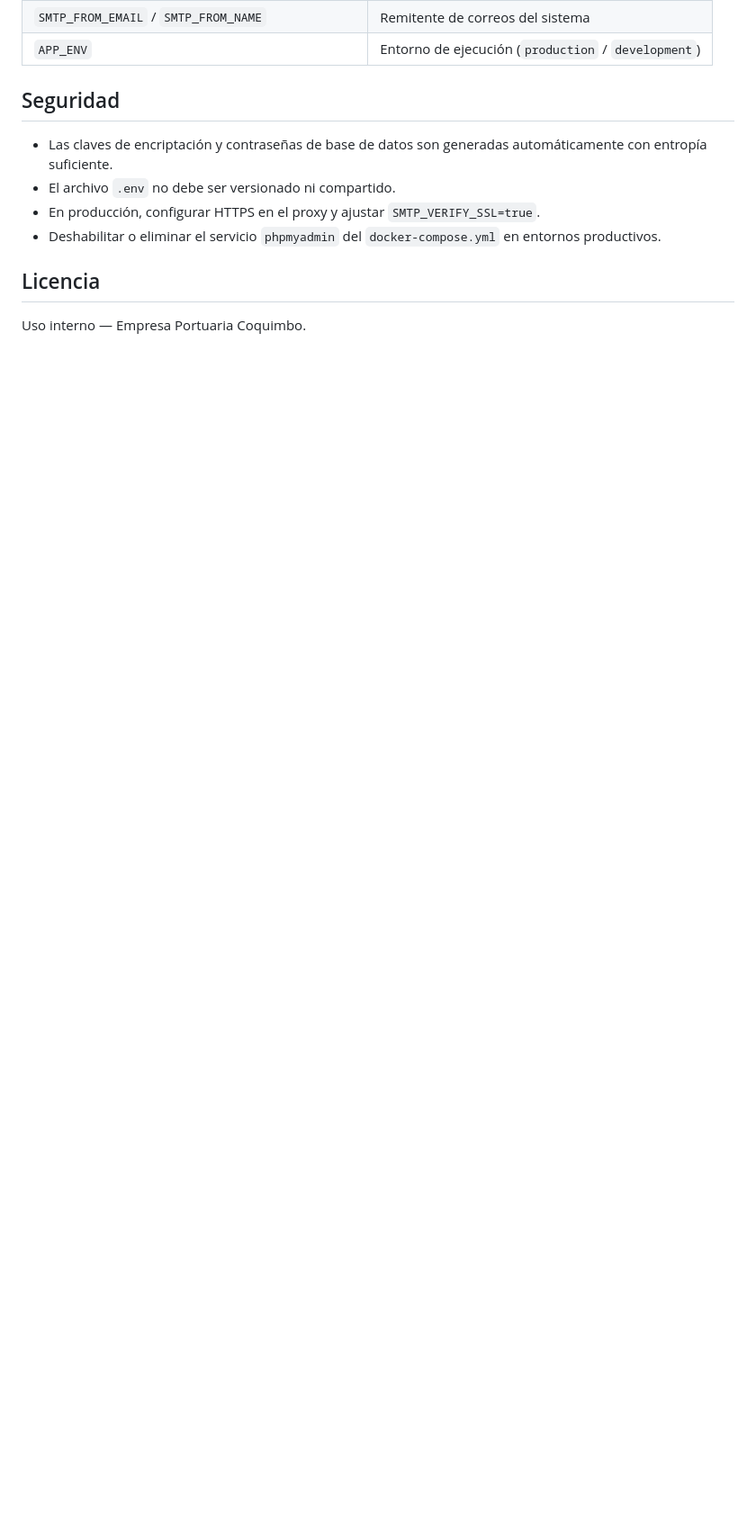
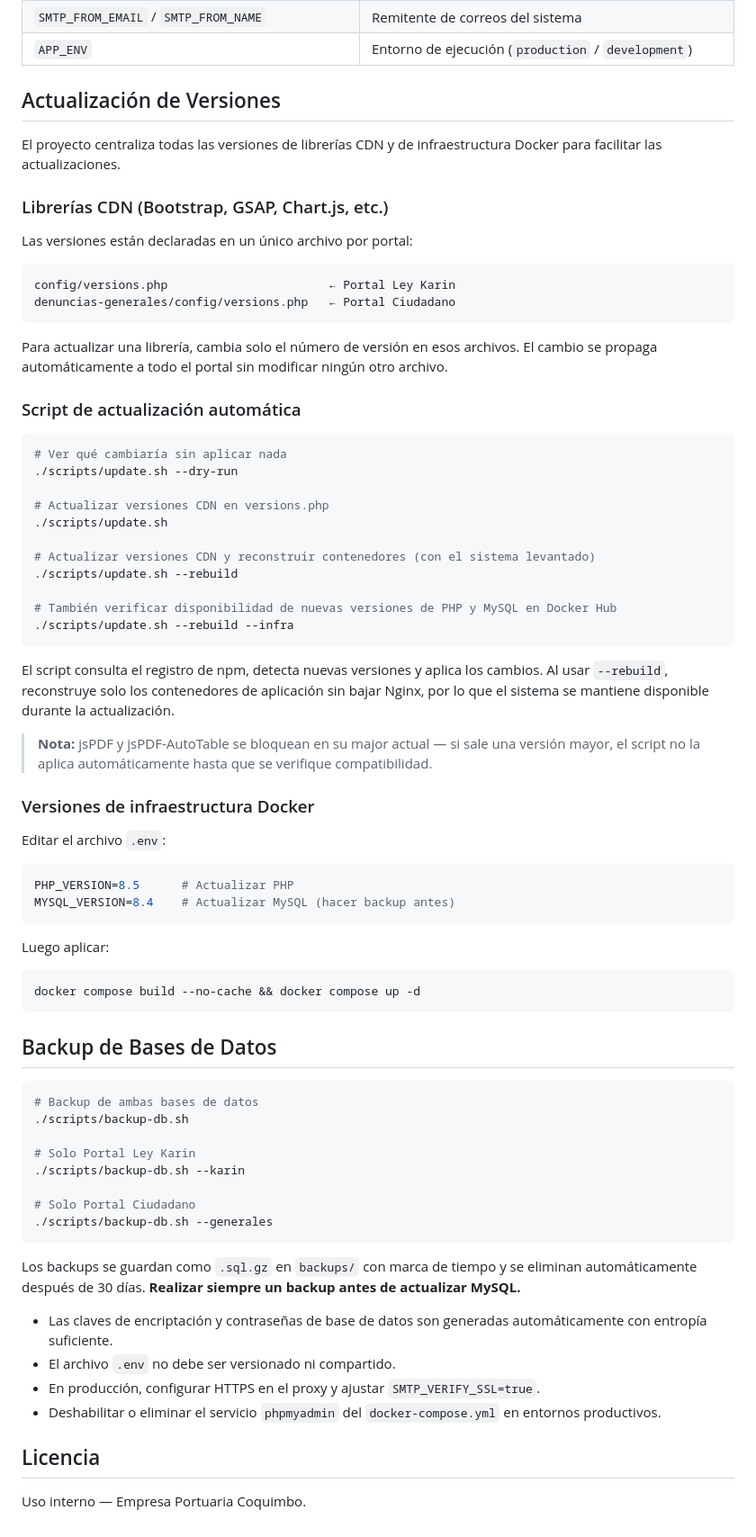
Before and after one commit to Nathanaelrc/denuncias-docker, a Markdown page: README.md, the part around one of its changes. Shown at 90% size. Rendered like a GitHub page; blank space fills up the shorter version.

Commit message:
docs: documentar actualización de versiones, scripts y backup en README

````diff
--- a/README.md
+++ b/README.md
@@ -153,7 +164,70 @@ El archivo `.env` es generado automáticamente por `start.sh`. Las variables dis
 | `SMTP_FROM_EMAIL` / `SMTP_FROM_NAME` | Remitente de correos del sistema |
 | `APP_ENV` | Entorno de ejecución (`production` / `development`) |
 
-## Seguridad
+## Actualización de Versiones
+
+El proyecto centraliza todas las versiones de librerías CDN y de infraestructura Docker para facilitar las actualizaciones.
+
+### Librerías CDN (Bootstrap, GSAP, Chart.js, etc.)
+
+Las versiones están declaradas en un único archivo por portal:
+
+```
+config/versions.php                       ← Portal Ley Karin
+denuncias-generales/config/versions.php   ← Portal Ciudadano
+```
+
+Para actualizar una librería, cambia solo el número de versión en esos archivos. El cambio se propaga automáticamente a todo el portal sin modificar ningún otro archivo.
+
+### Script de actualización automática
+
+```bash
+# Ver qué cambiaría sin aplicar nada
+./scripts/update.sh --dry-run
+
+# Actualizar versiones CDN en versions.php
+./scripts/update.sh
+
+# Actualizar versiones CDN y reconstruir contenedores (con el sistema levantado)
+./scripts/update.sh --rebuild
+
+# También verificar disponibilidad de nuevas versiones de PHP y MySQL en Docker Hub
+./scripts/update.sh --rebuild --infra
+```
+
+El script consulta el registro de npm, detecta nuevas versiones y aplica los cambios. Al usar `--rebuild`, reconstruye solo los contenedores de aplicación sin bajar Nginx, por lo que el sistema se mantiene disponible durante la actualización.
+
+> **Nota:** jsPDF y jsPDF-AutoTable se bloquean en su major actual — si sale una versión mayor, el script no la aplica automáticamente hasta que se verifique compatibilidad.
+
+### Versiones de infraestructura Docker
+
+Editar el archivo `.env`:
+
+```env
+PHP_VERSION=8.5      # Actualizar PHP
+MYSQL_VERSION=8.4    # Actualizar MySQL (hacer backup antes)
+```
+
+Luego aplicar:
+
+```bash
+docker compose build --no-cache && docker compose up -d
+```
+
+## Backup de Bases de Datos
+
+```bash
+# Backup de ambas bases de datos
+./scripts/backup-db.sh
+
+# Solo Portal Ley Karin
+./scripts/backup-db.sh --karin
+
+# Solo Portal Ciudadano
+./scripts/backup-db.sh --generales
+```
+
+Los backups se guardan como `.sql.gz` en `backups/` con marca de tiempo y se eliminan automáticamente después de 30 días. **Realizar siempre un backup antes de actualizar MySQL.**
 
 - Las claves de encriptación y contraseñas de base de datos son generadas automáticamente con entropía suficiente.
 - El archivo `.env` no debe ser versionado ni compartido.
````
Also changed, not shown: other parts of README.md (+12 -1 lines).
